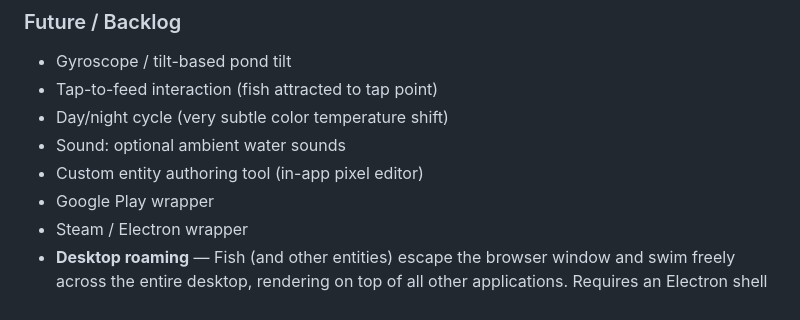
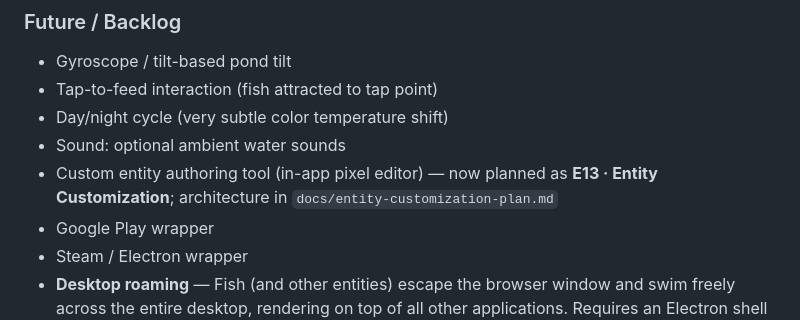
Before and after one commit to pastaluke/OledKoiPond, a Markdown page: docs/GDD.md, the part around the change. GitHub-like rendering.

```diff
--- a/docs/GDD.md
+++ b/docs/GDD.md
@@ -358,7 +358,7 @@ ColorConfig {
 - Tap-to-feed interaction (fish attracted to tap point)
 - Day/night cycle (very subtle color temperature shift)
 - Sound: optional ambient water sounds
-- Custom entity authoring tool (in-app pixel editor)
+- Custom entity authoring tool (in-app pixel editor) — now planned as **E13 · Entity Customization**; architecture in `docs/entity-customization-plan.md`
 - Google Play wrapper
 - Steam / Electron wrapper
 - **Desktop roaming** — Fish (and other entities) escape the browser window and swim freely across the entire desktop, rendering on top of all other applications. Requires an Electron shell with a transparent, frameless, always-on-top, click-through `BrowserWindow` (`transparent: true`, `frame: false`, `alwaysOnTop: true`, `setIgnoreMouseEvents(true, { forward: true })`). The pond canvas expands to fill the full display resolution; the black OLED background becomes invisible against the OS desktop, leaving only the glowing fish silhouettes drifting across whatever is on screen. Fish can optionally "react" to the edges of visible app windows (treated like soft pond walls). Clicking on a fish still works via hit-testing in the Electron main process before forwarding the event. Full plan: TASKS E5-6.
```
Also changed, not shown: docs/TASKS.md (+23 -0 lines), docs/entity-customization-plan.md (added, +374 -0 lines).
